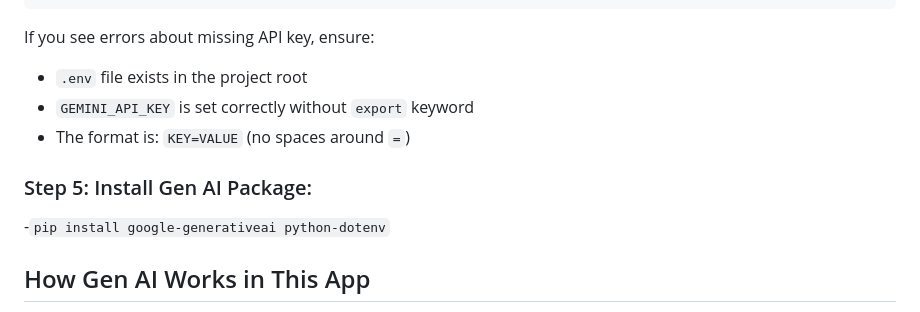
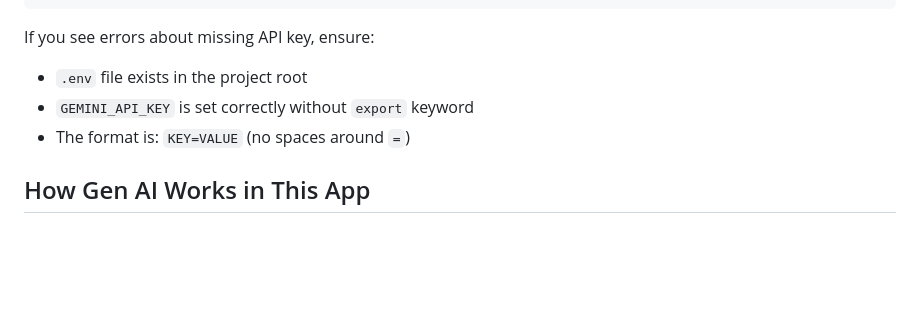
Before and after one commit to JaneCS2025/Flask-Log-in-App, a Markdown page: README.md, the part around the change. GitHub-like rendering; blank space fills up the shorter version.

```diff
--- a/README.md
+++ b/README.md
@@ -84,10 +84,6 @@ If you see errors about missing API key, ensure:
 - `GEMINI_API_KEY` is set correctly without `export` keyword
 - The format is: `KEY=VALUE` (no spaces around `=`)
 
-### Step 5: Install Gen AI Package:
-
--`pip install google-generativeai python-dotenv`
-
 ## How Gen AI Works in This App
 
 1. **User Registration**: When a user registers, they select a hobby from the dropdown
```
